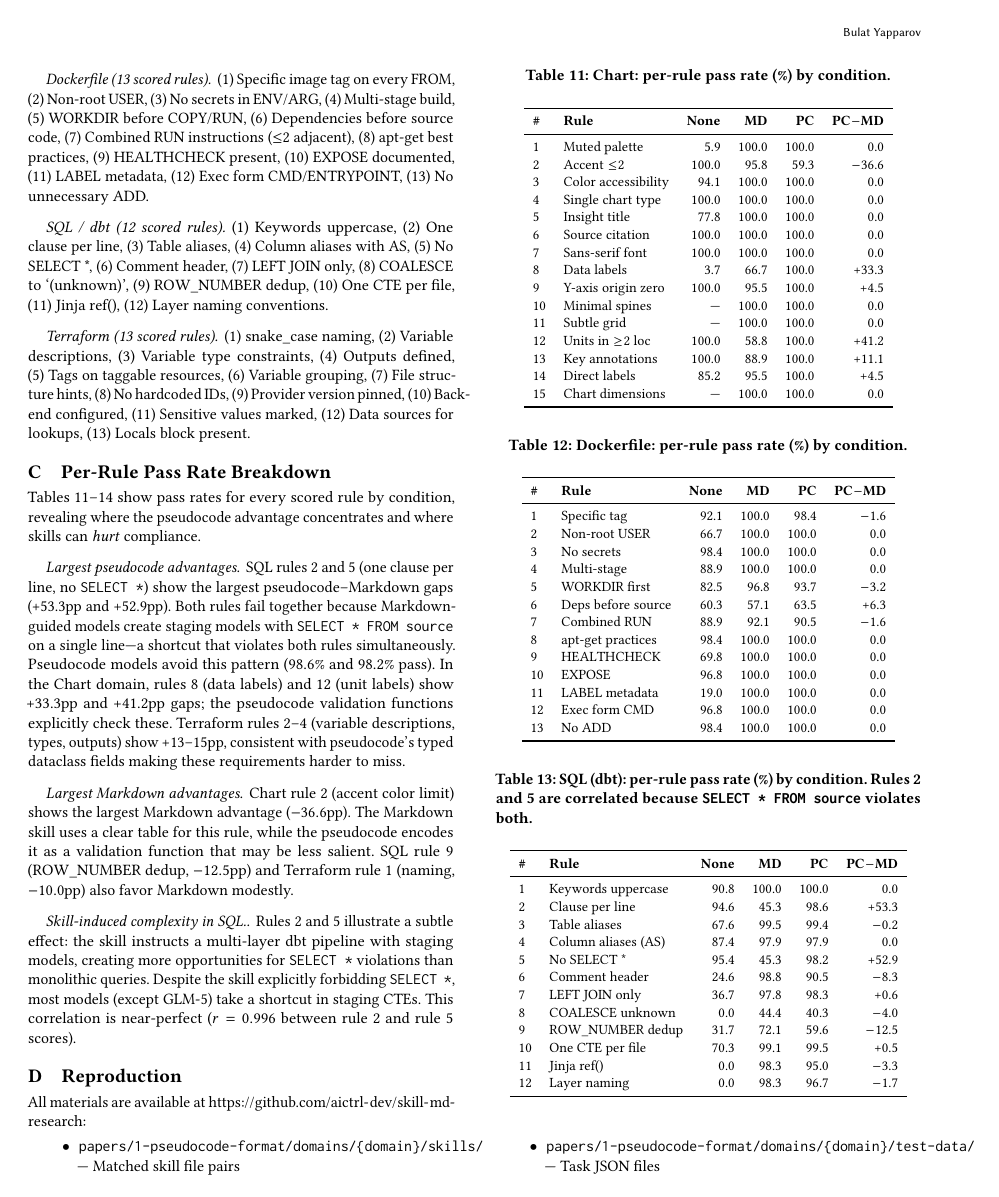
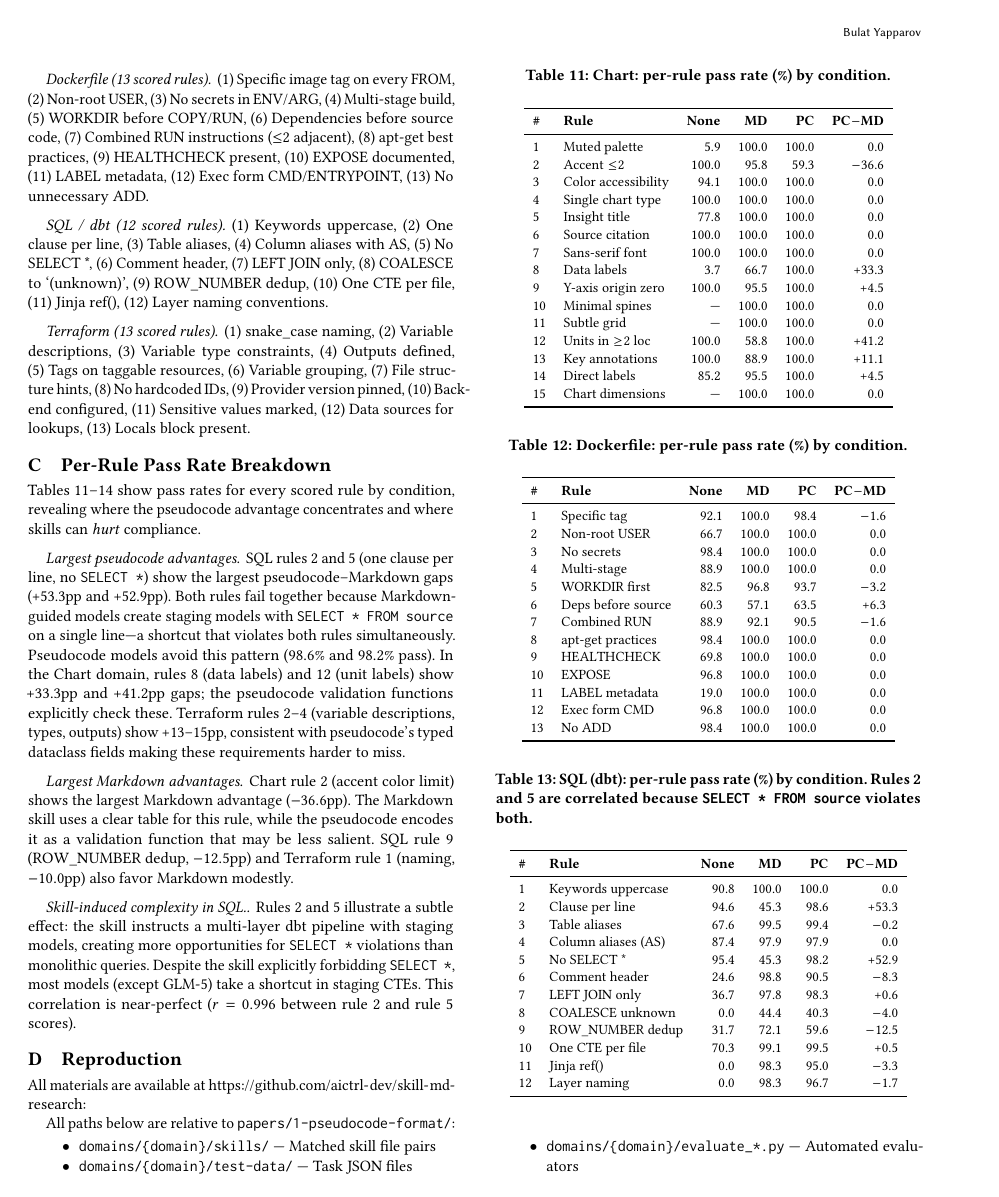
Before and after one commit to aictrl-dev/skill-md-research, a LaTeX paper (papers/1-pseudocode-format/paper/main.tex): page 8 of 9. Compiled offline with pdfLaTeX.

Commit message:
Fix monospace path overflows in Appendices A and D
Use relative paths with a common prefix note instead of full
repository paths to keep \texttt{} blocks within column width.

Co-Authored-By: Claude Opus 4.6 <noreply@anthropic.com>

```diff
--- a/papers/1-pseudocode-format/paper/main.tex
+++ b/papers/1-pseudocode-format/paper/main.tex
@@ -1088,8 +1089,10 @@ correlated because \texttt{SELECT * FROM source} violates both.}
 All materials are available at
 \url{https://github.com/aictrl-dev/skill-md-research}:
 
+All paths below are relative to \texttt{papers/1-pseudocode-format/}:
 \begin{itemize}
-  \item \texttt{papers/1-pseudocode-format/domains/\{domain\}/skills/} --- Matched skill file pairs
-  \item \texttt{papers/1-pseudocode-format/domains/\{domain\}/test-data/} --- Task JSON files
-  \item \texttt{papers/1-pseudocode-format/domains/\{domain\}/evaluate\_*.py} --- Automated evaluators
-  \item \texttt{papers/1-pseudocode-format/domains/\{domain\}/results/scores.csv} --- Raw scored data
+  \item \texttt{domains/\{domain\}/skills/} --- Matched skill file pairs
+  \item \texttt{domains/\{domain\}/test-data/} --- Task JSON files
+  \item \texttt{domains/\{domain\}/evaluate\_*.py} --- Automated evaluators
+  \item \texttt{domains/\{domain\}/results/scores.csv} --- Raw scored data
+  \item \texttt{paper/compute\_stats.py} --- Cross-domain statistics
```
Also changed, not shown: papers/1-pseudocode-format/paper/main.pdf, papers/1-pseudocode-format/paper/main.tex (12 more changed lines).
